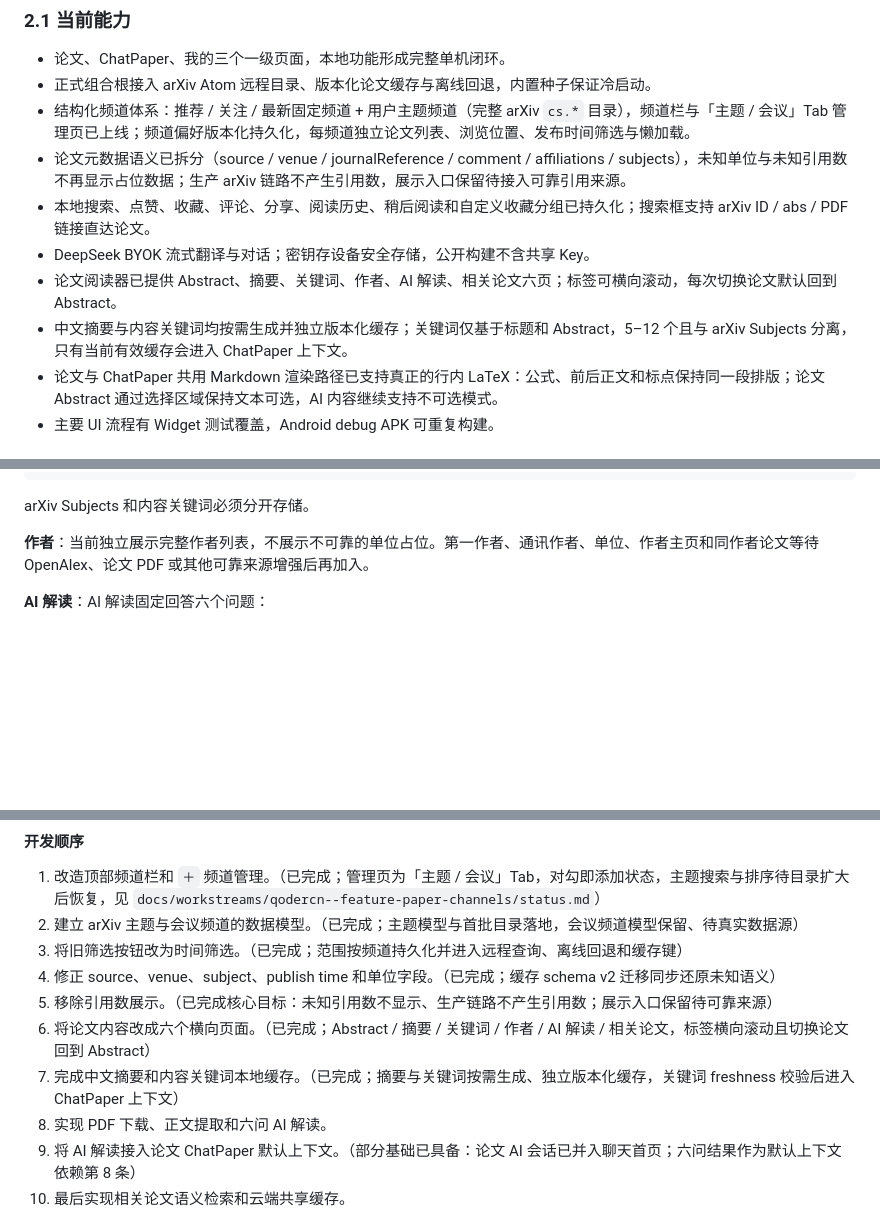
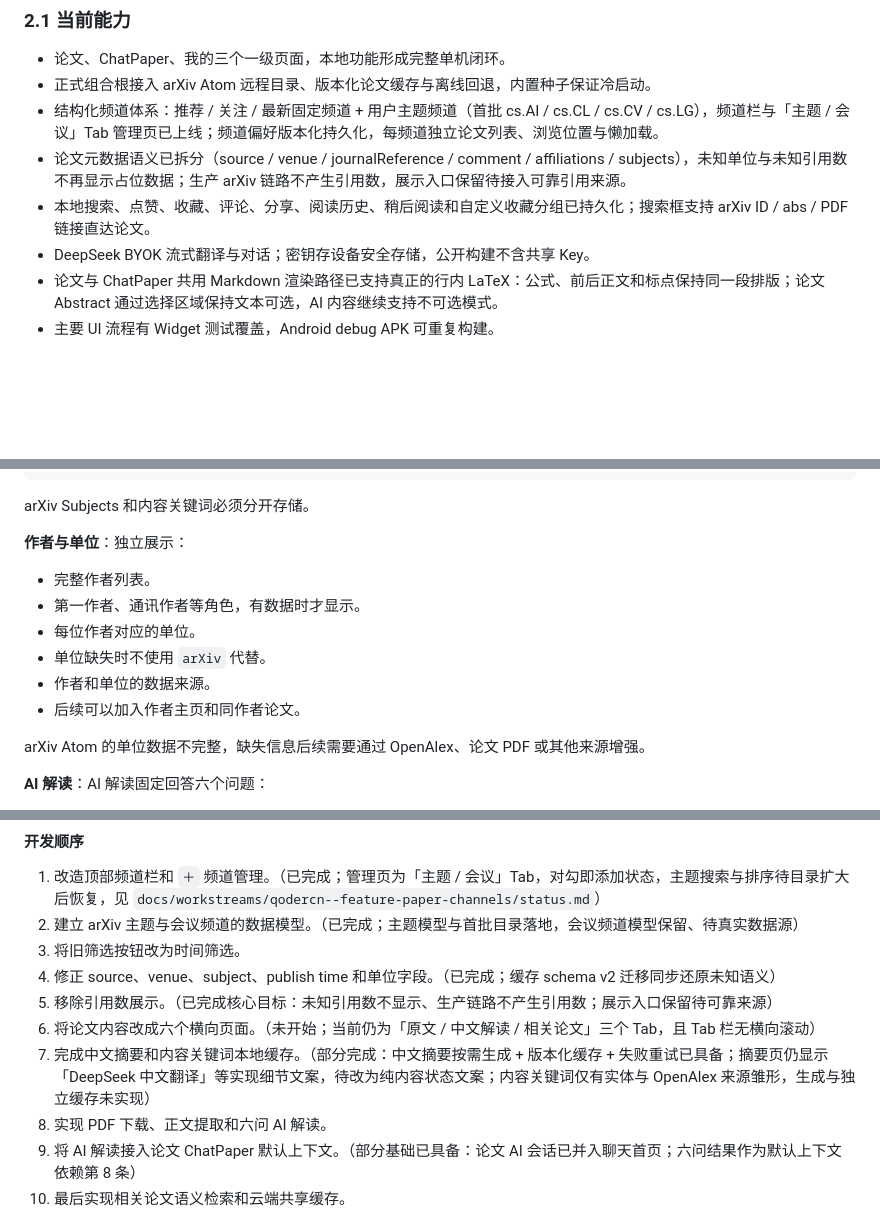
Before and after one commit to Fantasyawsd/Spark, a Markdown page: docs/development.md, 3 parts joined by grey strips. Rendered like a GitHub page; blank space fills up the shorter version.

```diff
--- a/docs/development.md
+++ b/docs/development.md
@@ -49,12 +49,10 @@ PaperFlow 面向个人研究者，核心闭环由三个一级能力组成：
 
 - 论文、ChatPaper、我的三个一级页面，本地功能形成完整单机闭环。
 - 正式组合根接入 arXiv Atom 远程目录、版本化论文缓存与离线回退，内置种子保证冷启动。
-- 结构化频道体系：推荐 / 关注 / 最新固定频道 + 用户主题频道（完整 arXiv `cs.*` 目录），频道栏与「主题 / 会议」Tab 管理页已上线；频道偏好版本化持久化，每频道独立论文列表、浏览位置、发布时间筛选与懒加载。
+- 结构化频道体系：推荐 / 关注 / 最新固定频道 + 用户主题频道（首批 cs.AI / cs.CL / cs.CV / cs.LG），频道栏与「主题 / 会议」Tab 管理页已上线；频道偏好版本化持久化，每频道独立论文列表、浏览位置与懒加载。
 - 论文元数据语义已拆分（source / venue / journalReference / comment / affiliations / subjects），未知单位与未知引用数不再显示占位数据；生产 arXiv 链路不产生引用数，展示入口保留待接入可靠引用来源。
 - 本地搜索、点赞、收藏、评论、分享、阅读历史、稍后阅读和自定义收藏分组已持久化；搜索框支持 arXiv ID / abs / PDF 链接直达论文。
 - DeepSeek BYOK 流式翻译与对话；密钥存设备安全存储，公开构建不含共享 Key。
-- 论文阅读器已提供 Abstract、摘要、关键词、作者、AI 解读、相关论文六页；标签可横向滚动，每次切换论文默认回到 Abstract。
-- 中文摘要与内容关键词均按需生成并独立版本化缓存；关键词仅基于标题和 Abstract，5–12 个且与 arXiv Subjects 分离，只有当前有效缓存会进入 ChatPaper 上下文。
 - 论文与 ChatPaper 共用 Markdown 渲染路径已支持真正的行内 LaTeX：公式、前后正文和标点保持同一段排版；论文 Abstract 通过选择区域保持文本可选，AI 内容继续支持不可选模式。
 - 主要 UI 流程有 Widget 测试覆盖，Android debug APK 可重复构建。
 
@@ -271,7 +270,16 @@ AI 解读
 
 arXiv Subjects 和内容关键词必须分开存储。
 
-**作者**：当前独立展示完整作者列表，不展示不可靠的单位占位。第一作者、通讯作者、单位、作者主页和同作者论文等待 OpenAlex、论文 PDF 或其他可靠来源增强后再加入。
+**作者与单位**：独立展示：
+
+- 完整作者列表。
+- 第一作者、通讯作者等角色，有数据时才显示。
+- 每位作者对应的单位。
+- 单位缺失时不使用 `arXiv` 代替。
+- 作者和单位的数据来源。
+- 后续可以加入作者主页和同作者论文。
+
+arXiv Atom 的单位数据不完整，缺失信息后续需要通过 OpenAlex、论文 PDF 或其他来源增强。
 
 **AI 解读**：AI 解读固定回答六个问题：
 
@@ -349,11 +357,11 @@ Abstract
 
 1. 改造顶部频道栏和 `＋` 频道管理。（已完成；管理页为「主题 / 会议」Tab，对勾即添加状态，主题搜索与排序待目录扩大后恢复，见 `docs/workstreams/qodercn--feature-paper-channels/status.md`）
 2. 建立 arXiv 主题与会议频道的数据模型。（已完成；主题模型与首批目录落地，会议频道模型保留、待真实数据源）
-3. 将旧筛选按钮改为时间筛选。（已完成；范围按频道持久化并进入远程查询、离线回退和缓存键）
+3. 将旧筛选按钮改为时间筛选。
 4. 修正 source、venue、subject、publish time 和单位字段。（已完成；缓存 schema v2 迁移同步还原未知语义）
 5. 移除引用数展示。（已完成核心目标：未知引用数不显示、生产链路不产生引用数；展示入口保留待可靠来源）
-6. 将论文内容改成六个横向页面。（已完成；Abstract / 摘要 / 关键词 / 作者 / AI 解读 / 相关论文，标签横向滚动且切换论文回到 Abstract）
-7. 完成中文摘要和内容关键词本地缓存。（已完成；摘要与关键词按需生成、独立版本化缓存，关键词 freshness 校验后进入 ChatPaper 上下文）
+6. 将论文内容改成六个横向页面。（未开始；当前仍为「原文 / 中文解读 / 相关论文」三个 Tab，且 Tab 栏无横向滚动）
+7. 完成中文摘要和内容关键词本地缓存。（部分完成：中文摘要按需生成 + 版本化缓存 + 失败重试已具备；摘要页仍显示「DeepSeek 中文翻译」等实现细节文案，待改为纯内容状态文案；内容关键词仅有实体与 OpenAlex 来源雏形，生成与独立缓存未实现）
 8. 实现 PDF 下载、正文提取和六问 AI 解读。
 9. 将 AI 解读接入论文 ChatPaper 默认上下文。（部分基础已具备：论文 AI 会话已并入聊天首页；六问结果作为默认上下文依赖第 8 条）
 10. 最后实现相关论文语义检索和云端共享缓存。
```
Also changed, not shown: other parts of docs/development.md (+5 -4 lines).
